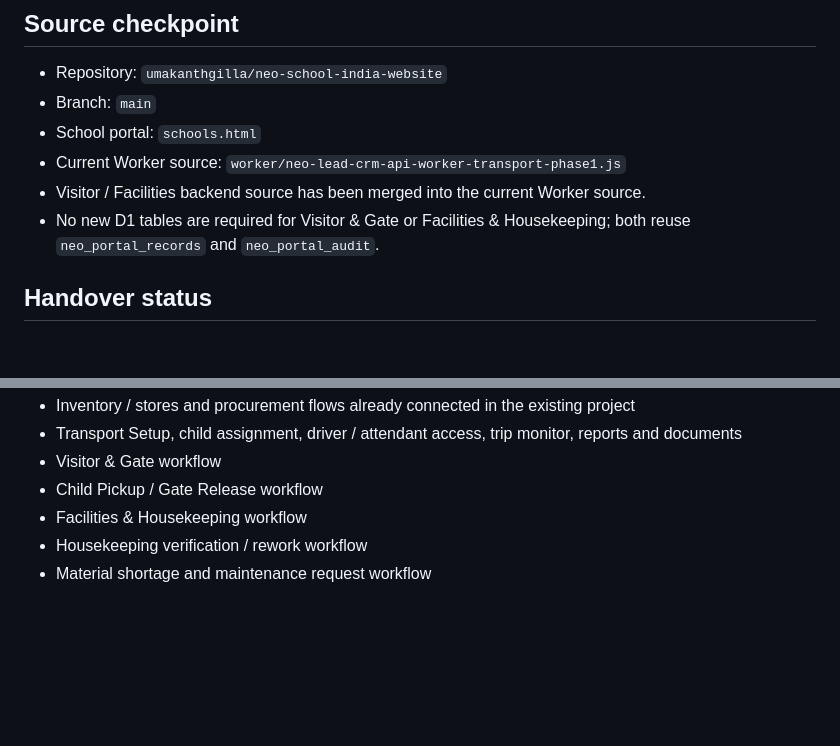
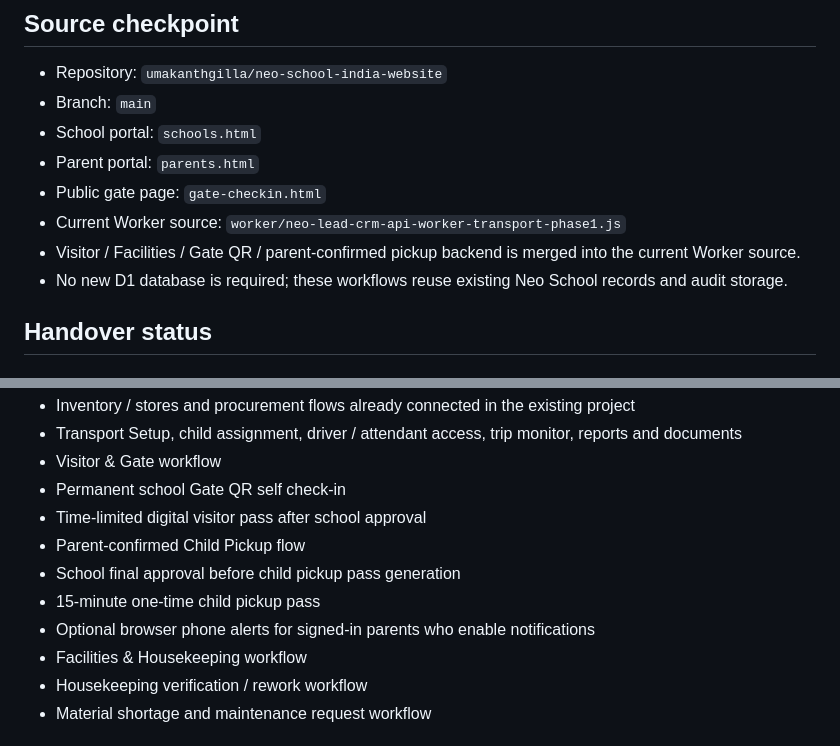
Before and after one commit to umakanthgilla/neo-school-india-website, a Markdown page: CLIENT_HANDOVER_CHECKLIST.md, 2 parts joined by grey strips. Rendered like a GitHub page; blank space fills up the shorter version.

```diff
--- a/CLIENT_HANDOVER_CHECKLIST.md
+++ b/CLIENT_HANDOVER_CHECKLIST.md
@@ -7,9 +7,11 @@ Last updated: 30 September 2026
 - Repository: `umakanthgilla/neo-school-india-website`
 - Branch: `main`
 - School portal: `schools.html`
+- Parent portal: `parents.html`
+- Public gate page: `gate-checkin.html`
 - Current Worker source: `worker/neo-lead-crm-api-worker-transport-phase1.js`
-- Visitor / Facilities backend source has been merged into the current Worker source.
-- No new D1 tables are required for Visitor & Gate or Facilities & Housekeeping; both reuse `neo_portal_records` and `neo_portal_audit`.
+- Visitor / Facilities / Gate QR / parent-confirmed pickup backend is merged into the current Worker source.
+- No new D1 database is required; these workflows reuse existing Neo School records and audit storage.
 
 ## Handover status
 
@@ -36,7 +38,12 @@ Last updated: 30 September 2026
 - Inventory / stores and procurement flows already connected in the existing project
 - Transport Setup, child assignment, driver / attendant access, trip monitor, reports and documents
 - Visitor & Gate workflow
-- Child Pickup / Gate Release workflow
+- Permanent school Gate QR self check-in
+- Time-limited digital visitor pass after school approval
+- Parent-confirmed Child Pickup flow
+- School final approval before child pickup pass generation
+- 15-minute one-time child pickup pass
+- Optional browser phone alerts for signed-in parents who enable notifications
 - Facilities & Housekeeping workflow
 - Housekeeping verification / rework workflow
 - Material shortage and maintenance request workflow
```
Also changed, not shown: other parts of CLIENT_HANDOVER_CHECKLIST.md (+26 -15 lines).
